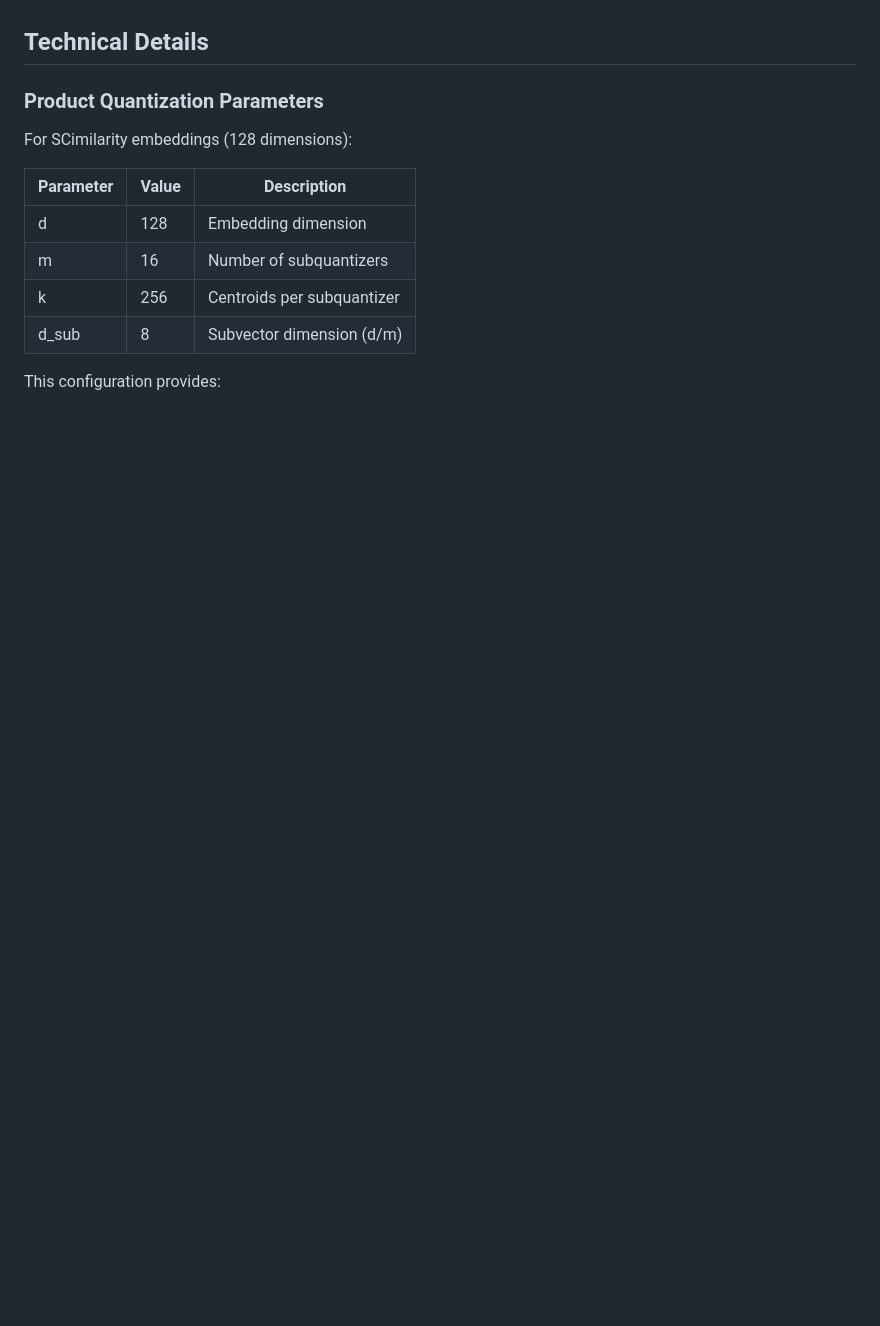
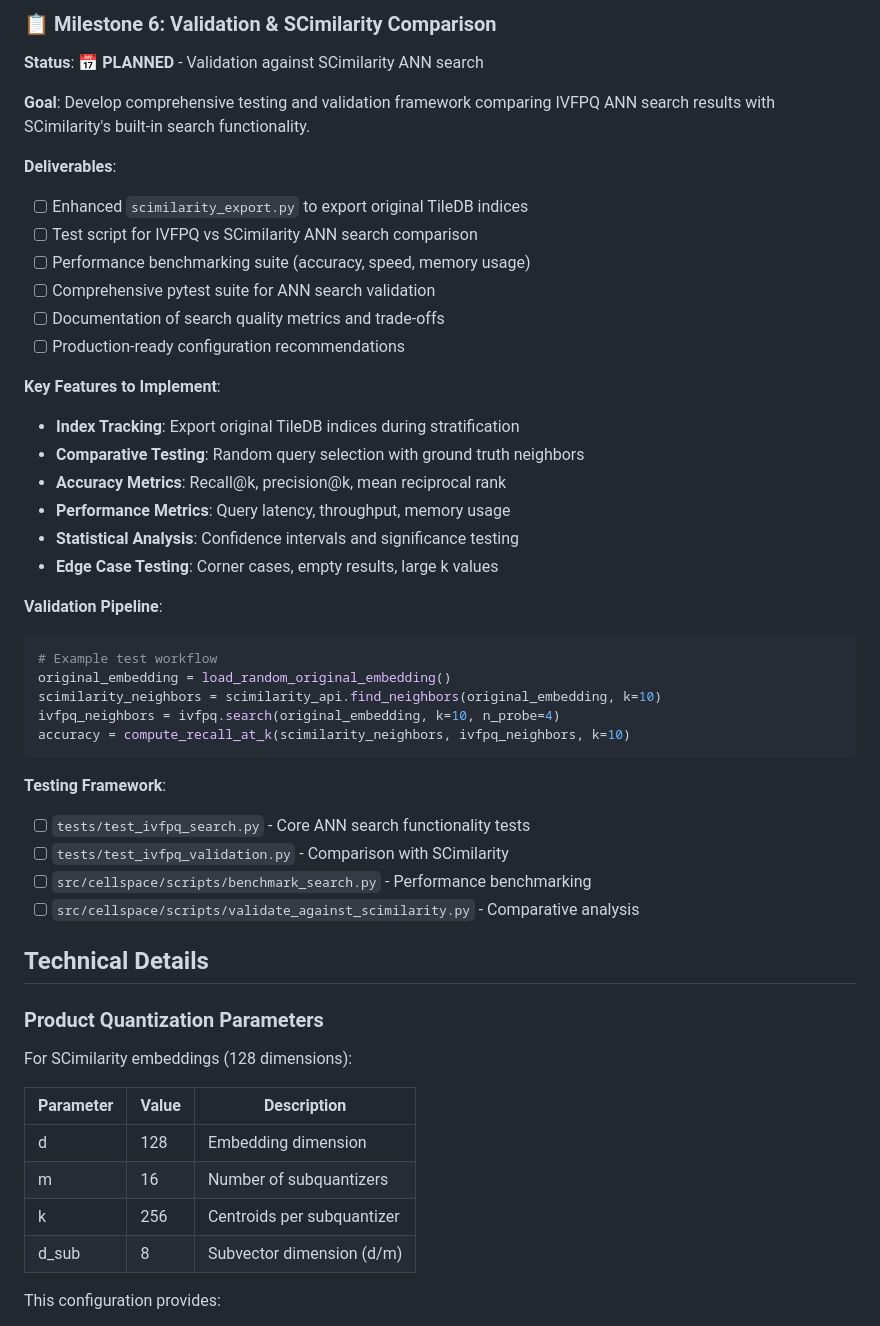
Before and after one commit to braingeneers/cytoverse, a Markdown page: prompts/IVFPQ_PROGRESS.md, the part around the change printed below. GitHub-like rendering; blank space fills up the shorter version.

````diff
--- a/prompts/IVFPQ_PROGRESS.md
+++ b/prompts/IVFPQ_PROGRESS.md
@@ -271,3 +293,43 @@ python src/cellspace/scripts/ivfpq_train.py test-trained-models output/
+### 📋 Milestone 6: Validation & SCimilarity Comparison
+
+**Status**: 📅 **PLANNED** - Validation against SCimilarity ANN search
+
+**Goal**: Develop comprehensive testing and validation framework comparing IVFPQ ANN search results with SCimilarity's built-in search functionality.
+
+**Deliverables**:
+
+- [ ] Enhanced `scimilarity_export.py` to export original TileDB indices
+- [ ] Test script for IVFPQ vs SCimilarity ANN search comparison
+- [ ] Performance benchmarking suite (accuracy, speed, memory usage)
+- [ ] Comprehensive pytest suite for ANN search validation
+- [ ] Documentation of search quality metrics and trade-offs
+- [ ] Production-ready configuration recommendations
+
+**Key Features to Implement**:
+
+- **Index Tracking**: Export original TileDB indices during stratification
+- **Comparative Testing**: Random query selection with ground truth neighbors
+- **Accuracy Metrics**: Recall@k, precision@k, mean reciprocal rank
+- **Performance Metrics**: Query latency, throughput, memory usage
+- **Statistical Analysis**: Confidence intervals and significance testing
+- **Edge Case Testing**: Corner cases, empty results, large k values
+
+**Validation Pipeline**:
+
+```python
+# Example test workflow
+original_embedding = load_random_original_embedding()
+scimilarity_neighbors = scimilarity_api.find_neighbors(original_embedding, k=10)
+ivfpq_neighbors = ivfpq.search(original_embedding, k=10, n_probe=4)
+accuracy = compute_recall_at_k(scimilarity_neighbors, ivfpq_neighbors, k=10)
+```
+
+**Testing Framework**:
+
+- [ ] `tests/test_ivfpq_search.py` - Core ANN search functionality tests
+- [ ] `tests/test_ivfpq_validation.py` - Comparison with SCimilarity
+- [ ] `src/cellspace/scripts/benchmark_search.py` - Performance benchmarking
+- [ ] `src/cellspace/scripts/validate_against_scimilarity.py` - Comparative analysis
 
 ## Technical Details
 
````
Also changed, not shown: other parts of prompts/IVFPQ_PROGRESS.md (+81 -61 lines).
